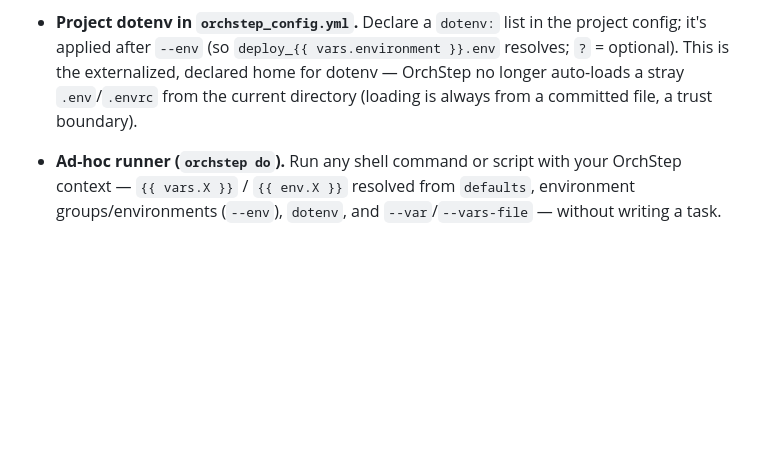
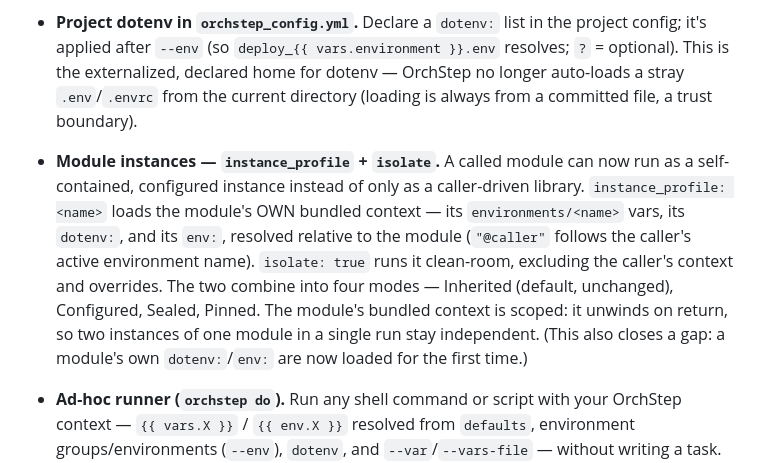
Before and after one commit to orchstep/orchstep, a Markdown page: CHANGELOG.md, the part around the change. Rendered like a GitHub page; blank space fills up the shorter version.

Commit message:
docs(changelog): module instance_profile + isolate (0.14.0)

```diff
--- a/CHANGELOG.md
+++ b/CHANGELOG.md
@@ -20,6 +20,16 @@ OrchStep follows [Semantic Versioning](https://semver.org/).
   resolves; `?` = optional). This is the externalized, declared home for dotenv —
   OrchStep no longer auto-loads a stray `.env`/`.envrc` from the current directory
   (loading is always from a committed file, a trust boundary).
+- **Module instances — `instance_profile` + `isolate`.** A called module can now run
+  as a self-contained, configured instance instead of only as a caller-driven
+  library. `instance_profile: <name>` loads the module's OWN bundled context — its
+  `environments/<name>` vars, its `dotenv:`, and its `env:`, resolved relative to the
+  module (`"@caller"` follows the caller's active environment name). `isolate: true`
+  runs it clean-room, excluding the caller's context and overrides. The two combine
+  into four modes — Inherited (default, unchanged), Configured, Sealed, Pinned. The
+  module's bundled context is scoped: it unwinds on return, so two instances of one
+  module in a single run stay independent. (This also closes a gap: a module's own
+  `dotenv:`/`env:` are now loaded for the first time.)
 
 
 - **Ad-hoc runner (`orchstep do`).** Run any shell command or script with your
```
